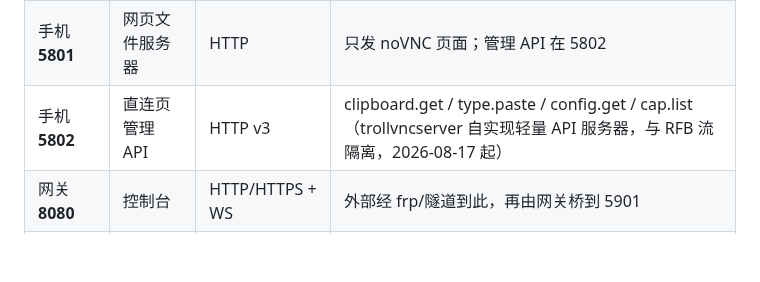
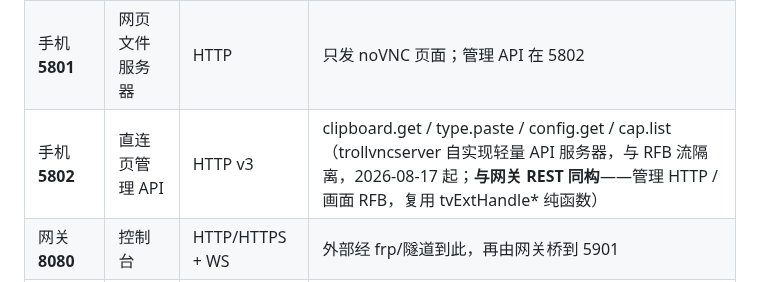
Before and after one commit to 78725449/SuperPhone, a Markdown page: CodeWiki.md, the part around the change. Rendered like a GitHub page; blank space fills up the shorter version.

```diff
--- a/CodeWiki.md
+++ b/CodeWiki.md
@@ -90,7 +90,7 @@
 |---|---|---|---|
 | 手机 **5901** | 原生双向控制通道 | RFB/VNC | 画面下行 + 操作上行；含 0x50/0x80 扩展消息命令通道 |
 | 手机 **5801** | 网页文件服务器 | HTTP | 只发 noVNC 页面；管理 API 在 5802 |
-| 手机 **5802** | 直连页管理 API | HTTP v3 | clipboard.get / type.paste / config.get / cap.list（trollvncserver 自实现轻量 API 服务器，与 RFB 流隔离，2026-08-17 起） |
+| 手机 **5802** | 直连页管理 API | HTTP v3 | clipboard.get / type.paste / config.get / cap.list（trollvncserver 自实现轻量 API 服务器，与 RFB 流隔离，2026-08-17 起；**与网关 REST 同构**——管理 HTTP / 画面 RFB，复用 tvExtHandle* 纯函数） |
 | 网关 **8080** | 控制台 | HTTP/HTTPS + WS | 外部经 frp/隧道到此，再由网关桥到 5901 |
 | 网关 **18081** | 注册/心跳 | TCP JSON 行 | 设备主动拨入 |
 | 网关 **18181** | 隧道 | TCP 帧（FT_） | 设备主动建立；无隧道 4003 拒绝 |
```
Also changed, not shown: ????.md (deleted, +0 -237 lines), 说明文档.md (+3 -1 lines).
